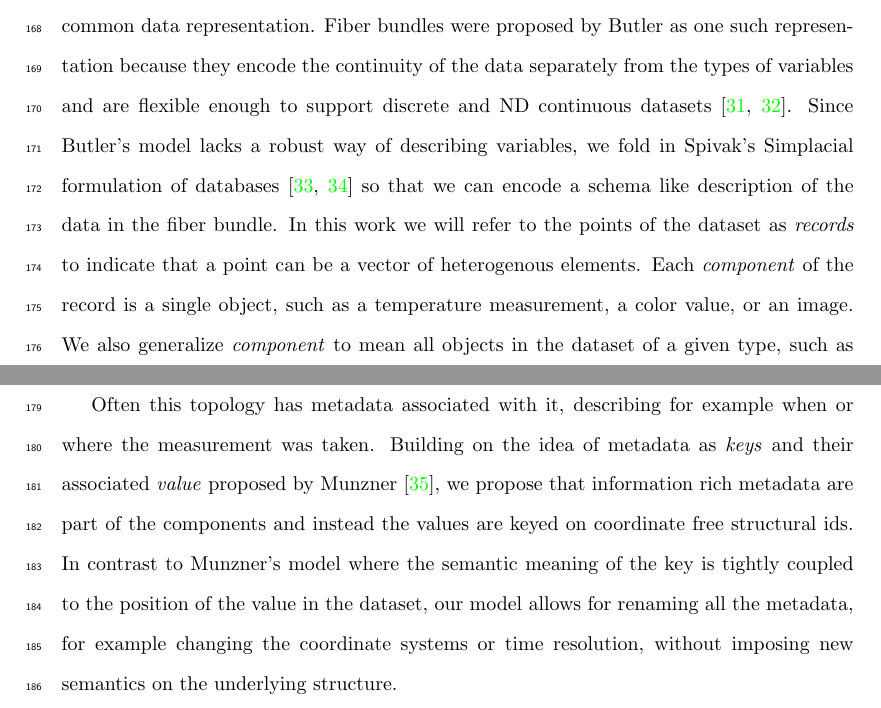
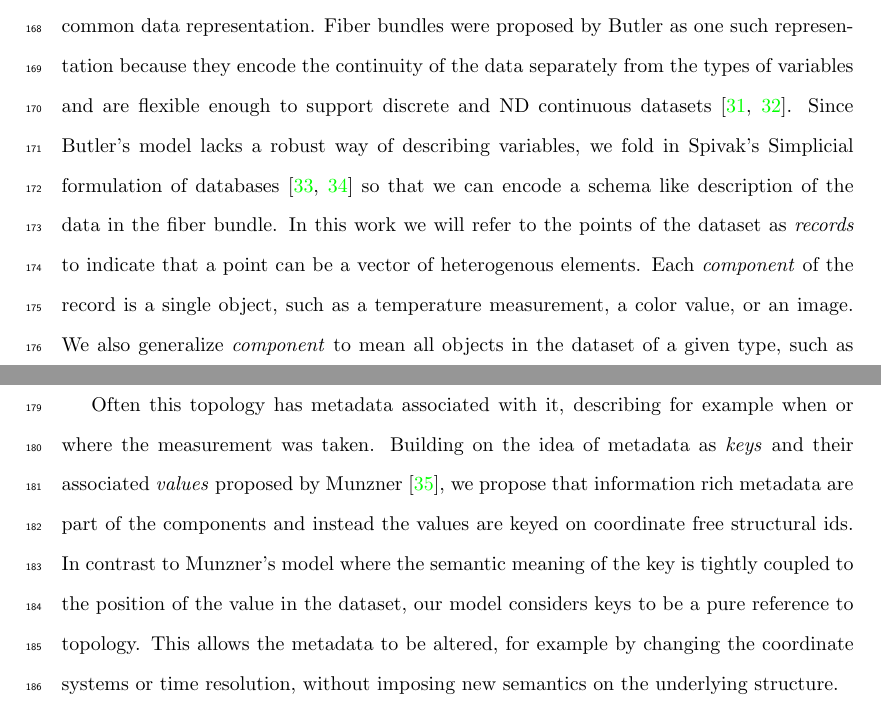
Before and after one commit to story645/proposal, a LaTeX thesis (draft/main.tex, which reads draft/sections/intro.tex): two parts of pages 9 and 10 of 70, joined at a grey line, cut so that both start at the same text. Compiled offline with pdfLaTeX; a LaTeX package or settings file that is missing is left out.

Commit message:
rework of contribution section

```diff
--- a/draft/sections/intro.tex
+++ b/draft/sections/intro.tex
@@ -37,7 +37,7 @@ Discrete and continuous data and their attributes form a discipline independent
     \caption{One way to describe data is by the connectivity of the points in the dataset. A database for example is often discrete unconnected points, while an image is an implicitely connected 2D grid. This image is from the Data Representation chapter of the MayaVi 4.7.2 documentation.\cite{DataRepresentationMayavi}}
     \label{fig:intro_data_format}
 \end{figure}
-As shown in figure~\ref{fig:intro_data_format}, there are many distinct ways of encoding each specific type of structure, while as mentioned in section~\ref{sec:intro_data_tools} APIs are clearer when structured around a common data representation. Fiber bundles were proposed by Butler as one such representation because they encode the continuity of the data separately from the types of variables and are flexible enough to support discrete and ND continuous datasets \cite{butlerVisualizationModelBased1989,butlerVectorBundleClassesForm1992}. Since Butler's model lacks a robust way of describing variables, we fold in Spivak's Simplacial formulation of databases \cite{spivakDatabasesAreCategories2010,spivakSIMPLICIALDATABASES} so that we can encode a schema like description of the data in the fiber bundle. In this work we will refer to the points of the dataset as \textit{records} to indicate that a point can be a vector of heterogenous elements. Each \textit{component} of the record is a single object, such as a temperature measurement, a color value, or an image. We also generalize \textit{component} to mean all objects in the dataset of a given type, such as all temperatures or colors or images. The way in which these records are connected is the \textit{connectivity}, \textit{continuity}, or more generally \textit{topology}.
+As shown in figure~\ref{fig:intro_data_format}, there are many distinct ways of encoding each specific type of structure, while as mentioned in section~\ref{sec:intro_data_tools} APIs are clearer when structured around a common data representation. Fiber bundles were proposed by Butler as one such representation because they encode the continuity of the data separately from the types of variables and are flexible enough to support discrete and ND continuous datasets \cite{butlerVisualizationModelBased1989,butlerVectorBundleClassesForm1992}. Since Butler's model lacks a robust way of describing variables, we fold in Spivak's Simplicial formulation of databases \cite{spivakDatabasesAreCategories2010,spivakSIMPLICIALDATABASES} so that we can encode a schema like description of the data in the fiber bundle. In this work we will refer to the points of the dataset as \textit{records} to indicate that a point can be a vector of heterogenous elements. Each \textit{component} of the record is a single object, such as a temperature measurement, a color value, or an image. We also generalize \textit{component} to mean all objects in the dataset of a given type, such as all temperatures or colors or images. The way in which these records are connected is the \textit{connectivity}, \textit{continuity}, or more generally \textit{topology}.
 
 \begin{mdframed}[roundcorner=10pt, frametitle= definitions, frametitlerule=true, frametitlebackgroundcolor=gray!10]
     \begin{description}
@@ -47,7 +47,7 @@ As shown in figure~\ref{fig:intro_data_format}, there are many distinct ways of
     \end{description}
 \end{mdframed}
 
-Often this topology has metadata associated with it, describing for example when or where the measurement was taken. Building on the idea of metadata as \textit{keys} and their associated \textit{value} proposed by Munzner \cite{munznerChDataAbstraction}, we propose that information rich metadata are part of the components and instead the values are keyed on coordinate free structural ids. In contrast to Munzner's model where the semantic meaning of the key is tightly coupled to the position of the value in the dataset, our model allows for renaming all the metadata, for example changing the coordinate systems or time resolution, without imposing new semantics on the underlying structure.
+Often this topology has metadata associated with it, describing for example when or where the measurement was taken. Building on the idea of metadata as \textit{keys} and their associated \textit{values} proposed by Munzner \cite{munznerChDataAbstraction}, we propose that information rich metadata are part of the components and instead the values are keyed on coordinate free structural ids. In contrast to Munzner's model where the semantic meaning of the key is tightly coupled to the position of the value in the dataset, our model considers keys to be a pure reference to topology. This allows the metadata to be altered, for example by changing the coordinate systems or time resolution, without imposing new semantics on the underlying structure.
 
 \subsection{Visualization}
 \label{sec:intro_viz}
```
Also changed, not shown: draft/sections/intro.tex (2 more changed lines).
